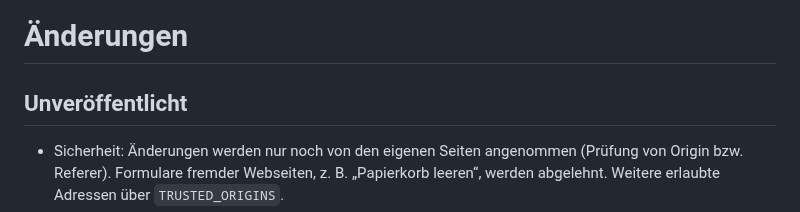
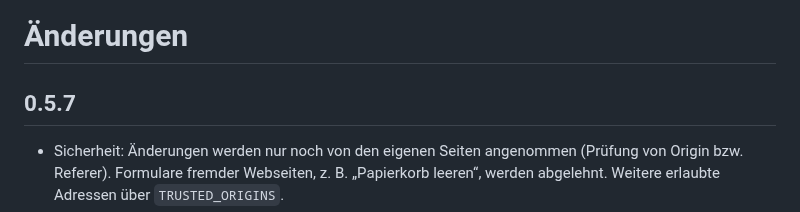
Before and after one commit to Schnuecks/plateshelf, a Markdown page: CHANGELOG.md, the part around the change. Drawn GitHub-style.

Commit message:
Version 0.5.7
Co-Authored-By: Claude Opus 5.5 <noreply@anthropic.com>

```diff
--- a/CHANGELOG.md
+++ b/CHANGELOG.md
@@ -1,6 +1,6 @@
 # Änderungen
 
-## Unveröffentlicht
+## 0.5.7
 
 - Sicherheit: Änderungen werden nur noch von den eigenen Seiten angenommen (Prüfung
   von Origin bzw. Referer). Formulare fremder Webseiten, z. B. „Papierkorb leeren“,
```
